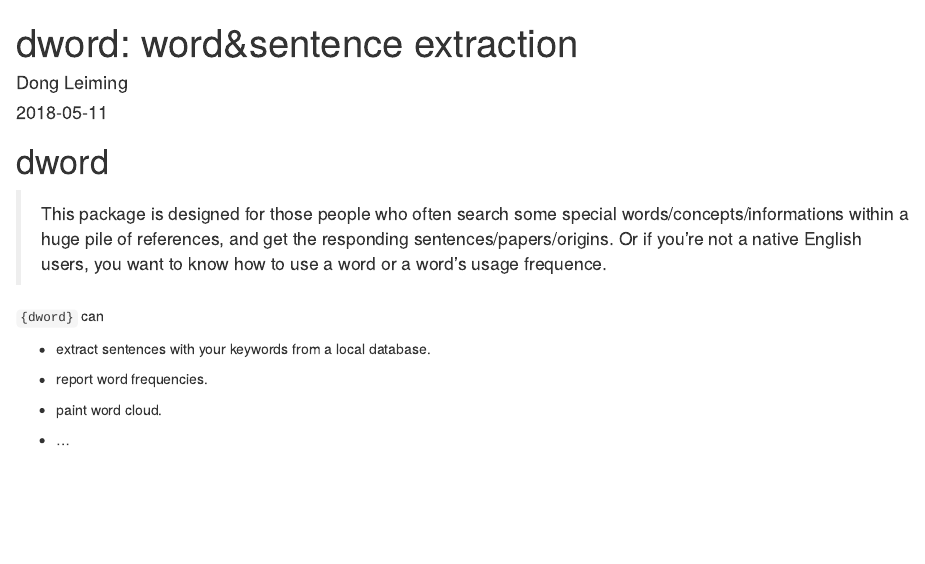
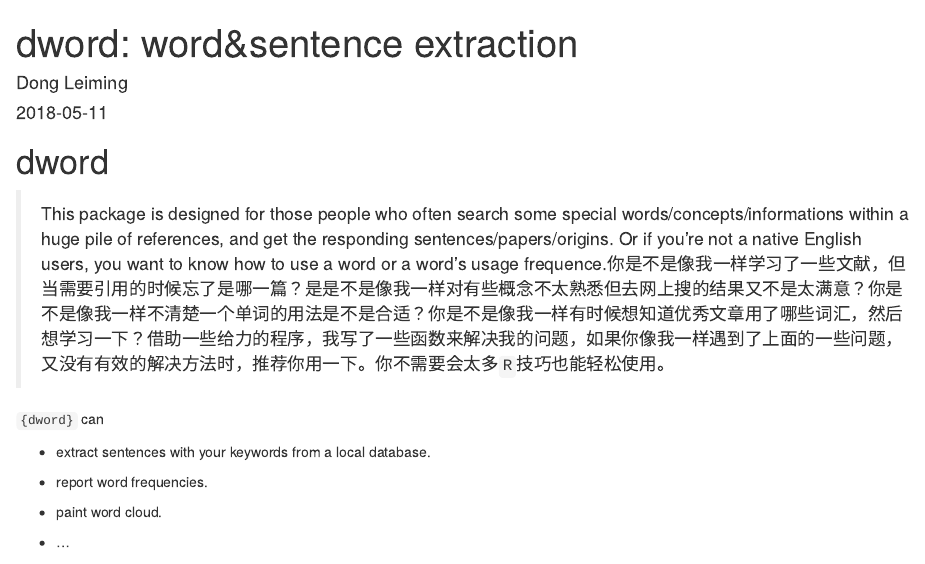
Before and after one commit to dong87/dword, an R Markdown document (README.Rmd): the page in a window 1100 px wide, from its top. Rendered offline with R 4.5, knitr and Pandoc, with nearby package versions.

Commit message:
mod readme

```diff
--- a/README.Rmd
+++ b/README.Rmd
@@ -6,7 +6,7 @@ date: "`r Sys.Date()`"
 
 # dword
 
-> This package is designed for those people who often search some special words/concepts/informations within a huge pile of references, and get the responding sentences/papers/origins. Or if you're not a native English users, you want to know how to use a word or a word's usage frequence.
+> This package is designed for those people who often search some special words/concepts/informations within a huge pile of references, and get the responding sentences/papers/origins. Or if you're not a native English users, you want to know how to use a word or a word's usage frequence.你是不是像我一样学习了一些文献，但当需要引用的时候忘了是哪一篇？是是不是像我一样对有些概念不太熟悉但去网上搜的结果又不是太满意？你是不是像我一样不清楚一个单词的用法是不是合适？你是不是像我一样有时候想知道优秀文章用了哪些词汇，然后想学习一下？借助一些给力的程序，我写了一些函数来解决我的问题，如果你像我一样遇到了上面的一些问题，又没有有效的解决方法时，推荐你用一下。你不需要会太多`R`技巧也能轻松使用。
 
 `{dword}` can
 
```
